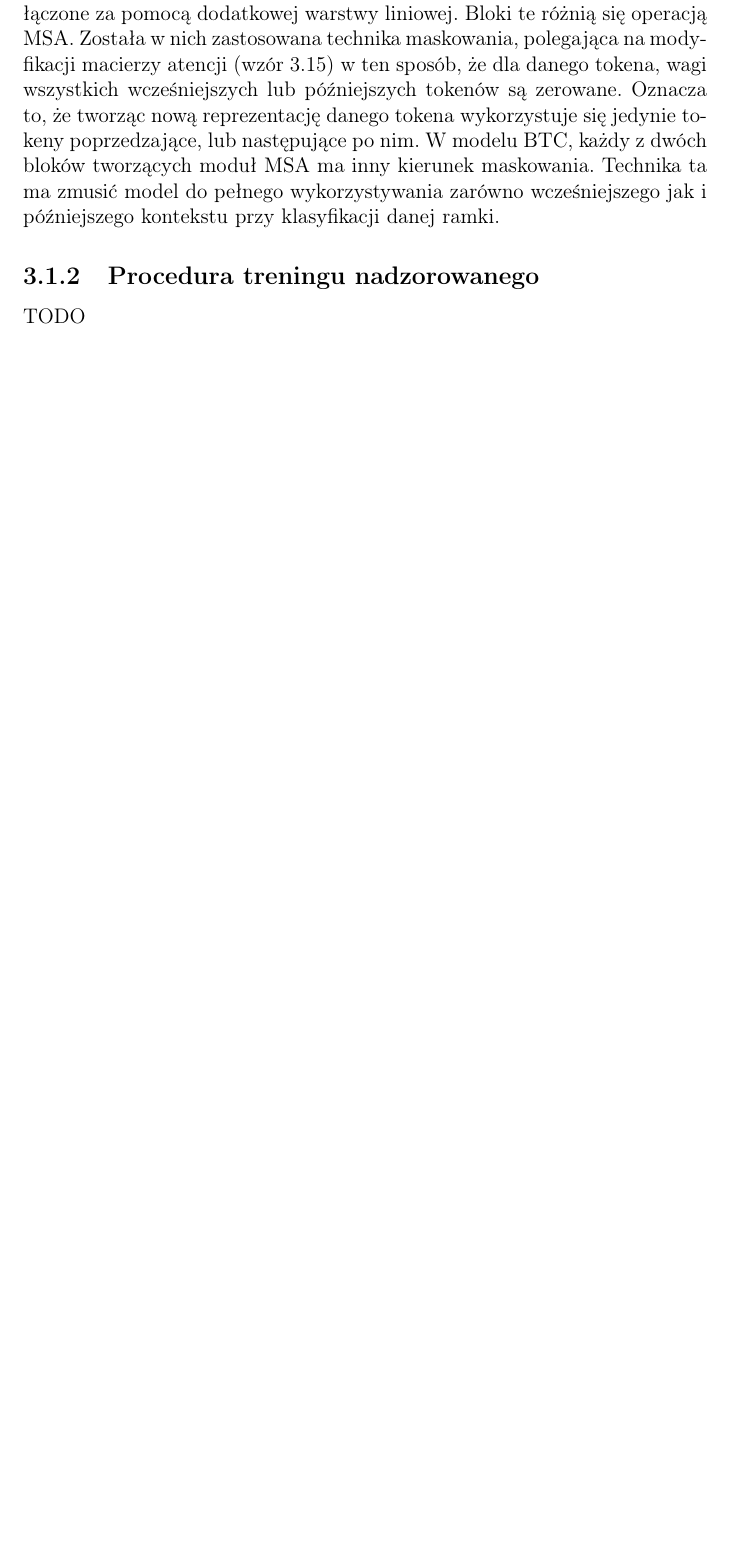
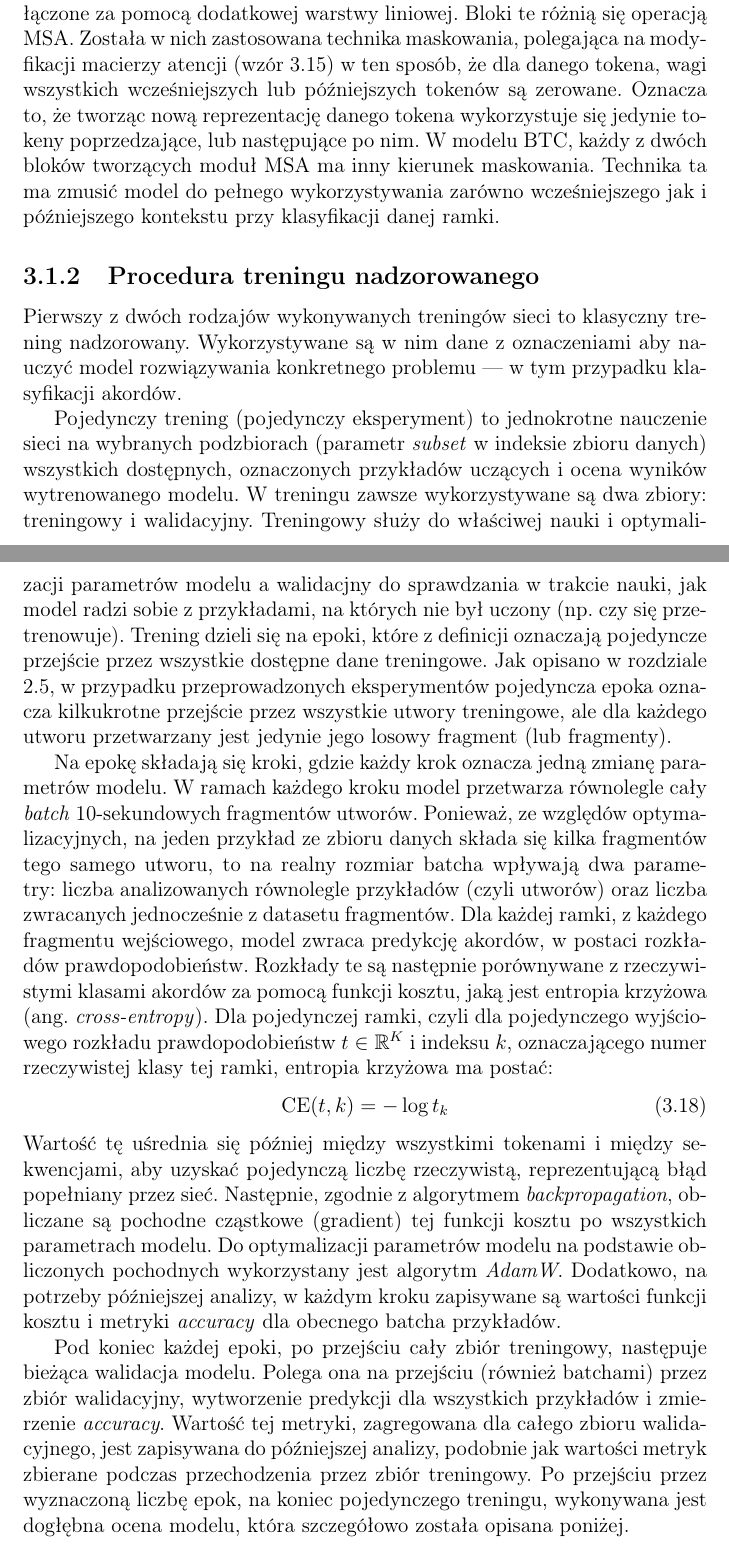
Before and after one commit to karwojan/chord_recognition, a LaTeX thesis (thesis/main.tex, which reads thesis/experiments.tex): part of page 54 of 60 before the commit and two parts of pages 54 and 55 of 61 after it, the two joined at a grey line, cut so that both start at the same text, the shorter picture padded with empty space. Compiled offline with pdfLaTeX.

Commit message:
Begin supervised training description

```diff
--- a/thesis/experiments.tex
+++ b/thesis/experiments.tex
@@ -343,3 +343,52 @@ tworzących moduł MSA ma inny kierunek maskowania. Technika ta ma zmusić model
 wykorzystywania zarówno wcześniejszego jak i późniejszego kontekstu przy klasyfikacji danej ramki.
 
 \subsection{Procedura treningu nadzorowanego}
+
+% wstęp
+Pierwszy z dwóch rodzajów wykonywanych treningów sieci to klasyczny trening nadzorowany.
+Wykorzystywane są w nim dane z oznaczeniami aby nauczyć model rozwiązywania konkretnego problemu ---
+w tym przypadku klasyfikacji akordów.
+
+% epoki
+Pojedynczy trening (pojedynczy eksperyment) to jednokrotne nauczenie sieci na wybranych podzbiorach
+(parametr \emph{subset} w indeksie zbioru danych) wszystkich dostępnych, oznaczonych przykładów
+uczących i ocena wyników wytrenowanego modelu. W treningu zawsze wykorzystywane są dwa zbiory:
+treningowy i walidacyjny. Treningowy służy do właściwej nauki i optymalizacji parametrów modelu a
+walidacjny do sprawdzania w trakcie nauki, jak model radzi sobie z przykładami, na których nie był
+uczony (np. czy się przetrenowuje). Trening dzieli się na epoki, które z definicji oznaczają
+pojedyncze przejście przez wszystkie dostępne dane treningowe. Jak opisano w rozdziale
+\ref{sec:preprocessing}, w przypadku przeprowadzonych eksperymentów pojedyncza epoka oznacza
+kilkukrotne przejście przez wszystkie utwory treningowe, ale dla każdego utworu przetwarzany jest
+jedynie jego losowy fragment (lub fragmenty).
+
+% kroki
+Na epokę składają się kroki, gdzie każdy krok oznacza jedną zmianę parametrów modelu. W ramach
+każdego kroku model przetwarza równolegle cały \emph{batch} 10-sekundowych fragmentów utworów.
+Ponieważ, ze względów optymalizacyjnych, na jeden przykład ze zbioru danych składa się kilka
+fragmentów tego samego utworu, to na realny rozmiar batcha wpływają dwa parametry: liczba
+analizowanych równolegle przykładów (czyli utworów) oraz liczba zwracanych jednocześnie z datasetu
+fragmentów. Dla każdej ramki, z każdego fragmentu wejściowego, model zwraca predykcję akordów, w
+postaci rozkładów prawdopodobieństw. Rozkłady te są następnie porównywane z rzeczywistymi klasami
+akordów za pomocą funkcji kosztu, jaką jest entropia krzyżowa (ang. \emph{cross-entropy}). Dla
+pojedynczej ramki, czyli dla pojedynczego wyjściowego rozkładu prawdopodobieństw $t \in
+\mathbb{R}^K$ i indeksu $k$, oznaczającego numer rzeczywistej klasy tej ramki, entropia krzyżowa ma
+postać:
+\begin{equation}
+    \textrm{CE}(t, k) = - \log t_k
+\end{equation}
+Wartość tę uśrednia się później między wszystkimi tokenami i między sekwencjami, aby uzyskać
+pojedynczą liczbę rzeczywistą, reprezentującą błąd popełniany przez sieć. Następnie, zgodnie z
+algorytmem \emph{backpropagation}, obliczane są pochodne cząstkowe (gradient) tej funkcji kosztu po
+wszystkich parametrach modelu. Do optymalizacji parametrów modelu na podstawie obliczonych
+pochodnych wykorzystany jest algorytm \emph{AdamW}. Dodatkowo, na potrzeby późniejszej analizy, w
+każdym kroku zapisywane są wartości funkcji kosztu i metryki \emph{accuracy} dla obecnego batcha
+przykładów.
+
+% walidacja i ewaluacja
+Pod koniec każdej epoki, po przejściu cały zbiór treningowy, następuje bieżąca walidacja modelu.
+Polega ona na przejściu (również batchami) przez zbiór walidacyjny, wytworzenie predykcji dla
+wszystkich przykładów i zmierzenie \emph{accuracy}. Wartość tej metryki, zagregowana dla całego
+zbioru walidacyjnego, jest zapisywana do późniejszej analizy, podobnie jak wartości metryk zbierane
+podczas przechodzenia przez zbiór treningowy. Po przejściu przez wyznaczoną liczbę epok, na koniec
+pojedynczego treningu, wykonywana jest dogłębna ocena modelu, która szczegółowo została opisana
+poniżej.
@@ -349,6 +429,4 @@ TODO
-TODO
-
-\subsection{Zasady ewluacji modelu}
+\subsection{Zasady ewaluacji modelu}
 TODO
 
 
```
Also changed, not shown: thesis/dataset.tex (+6 -6 lines), thesis/experiments.tex (33 more changed lines).
